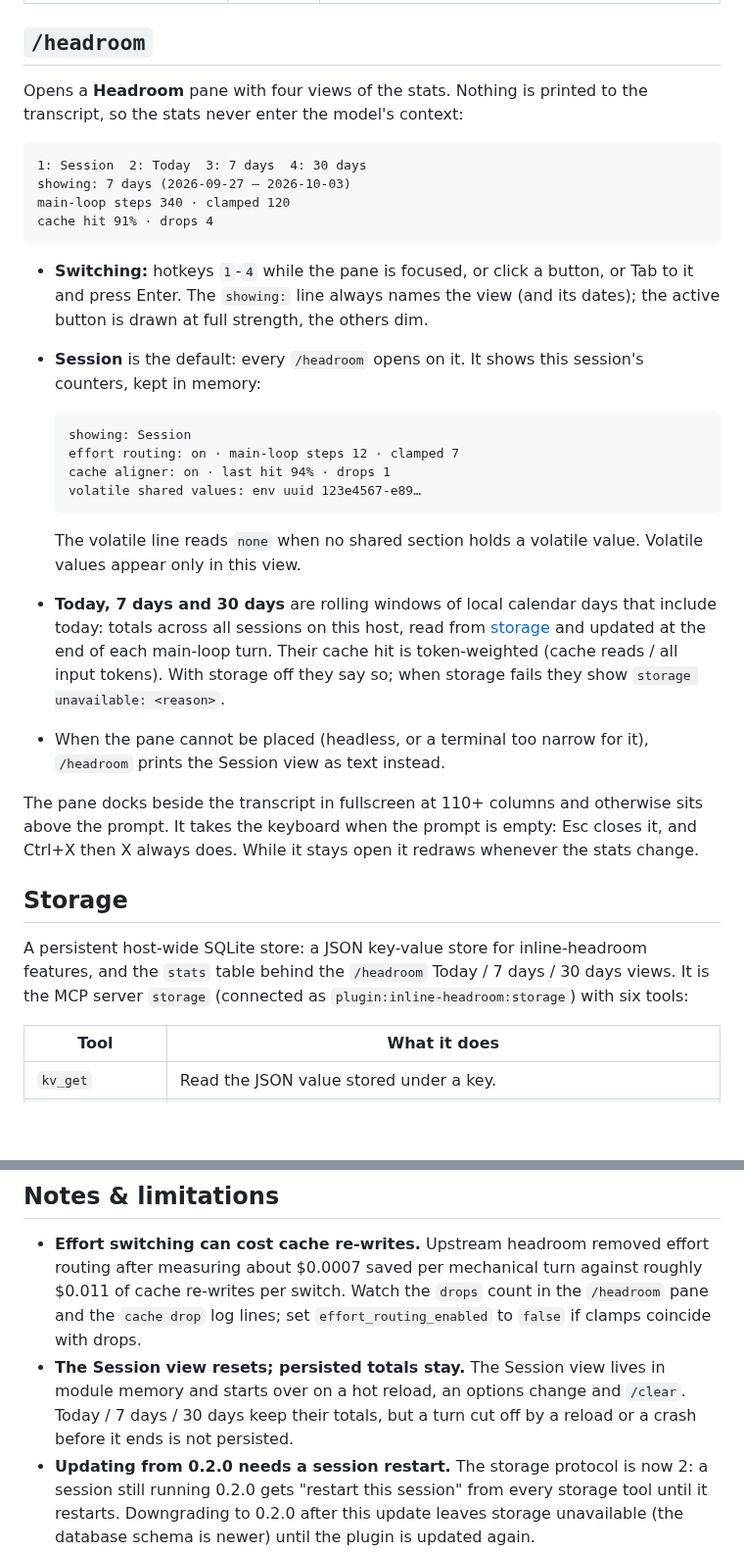
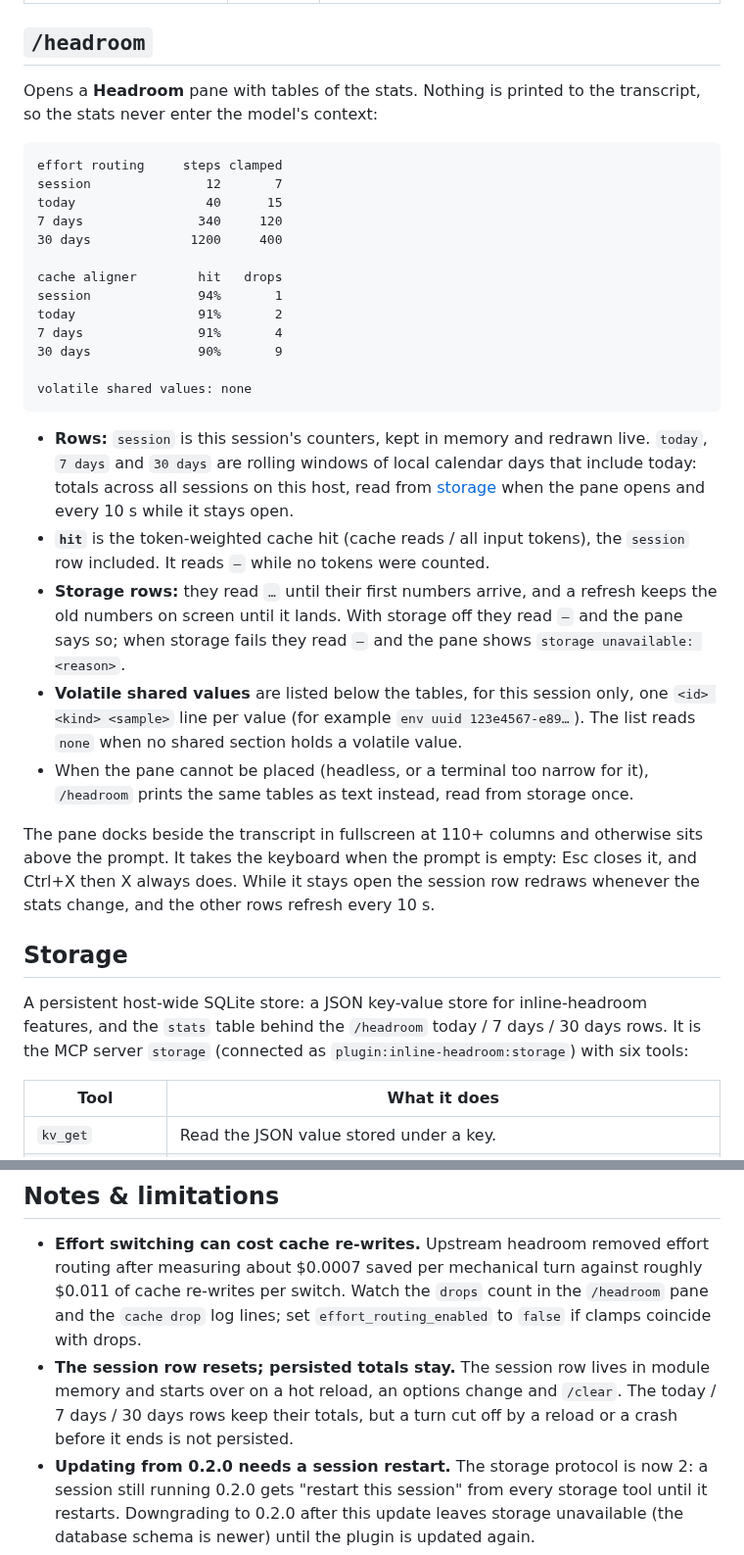
Before and after one commit to kwitsch/claude-plugins, a Markdown page: plugins/inline-headroom/README.md, 2 parts joined by grey strips. Shown at 98% size. GitHub-like rendering; blank space fills up the shorter version.

Commit message:
docs(inline-headroom): describe the /headroom tables in the README

````diff
--- a/plugins/inline-headroom/README.md
+++ b/plugins/inline-headroom/README.md
@@ -49,49 +49,51 @@ turns storage off. Set them via
 
 ## `/headroom`
 
-Opens a **Headroom** pane with four views of the stats. Nothing is printed to
-the transcript, so the stats never enter the model's context:
+Opens a **Headroom** pane with tables of the stats. Nothing is printed to the
+transcript, so the stats never enter the model's context:
 
 ```
-1: Session  2: Today  3: 7 days  4: 30 days
-showing: 7 days (2026-09-27 – 2026-10-03)
-main-loop steps 340 · clamped 120
-cache hit 91% · drops 4
+effort routing     steps clamped
+session               12       7
+today                 40      15
+7 days               340     120
+30 days             1200     400
+
+cache aligner        hit   drops
+session              94%       1
+today                91%       2
+7 days               91%       4
+30 days              90%       9
+
+volatile shared values: none
 ```
 
-- **Switching:** hotkeys `1`-`4` while the pane is focused, or click a button,
-  or Tab to it and press Enter. The `showing:` line always names the view (and
-  its dates); the active button is drawn at full strength, the others dim.
-- **Session** is the default: every `/headroom` opens on it. It shows this
-  session's counters, kept in memory:
-
-  ```
-  showing: Session
-  effort routing: on · main-loop steps 12 · clamped 7
-  cache aligner: on · last hit 94% · drops 1
-  volatile shared values: env uuid 123e4567-e89…
-  ```
-
-  The volatile line reads `none` when no shared section holds a volatile value.
-  Volatile values appear only in this view.
-
-- **Today, 7 days and 30 days** are rolling windows of local calendar days that
-  include today: totals across all sessions on this host, read from
-  [storage](#storage) and updated at the end of each main-loop turn. Their cache
-  hit is token-weighted (cache reads / all input tokens). With storage off they
-  say so; when storage fails they show `storage unavailable: <reason>`.
+- **Rows:** `session` is this session's counters, kept in memory and redrawn
+  live. `today`, `7 days` and `30 days` are rolling windows of local calendar
+  days that include today: totals across all sessions on this host, read from
+  [storage](#storage) when the pane opens and every 10 s while it stays open.
+- **`hit`** is the token-weighted cache hit (cache reads / all input tokens),
+  the `session` row included. It reads `–` while no tokens were counted.
+- **Storage rows:** they read `…` until their first numbers arrive, and a
+  refresh keeps the old numbers on screen until it lands. With storage off
+  they read `–` and the pane says so; when storage fails they read `–` and the
+  pane shows `storage unavailable: <reason>`.
+- **Volatile shared values** are listed below the tables, for this session
+  only, one `<id> <kind> <sample>` line per value (for example
+  `env uuid 123e4567-e89…`). The list reads `none` when no shared section
+  holds a volatile value.
 - When the pane cannot be placed (headless, or a terminal too narrow for it),
-  `/headroom` prints the Session view as text instead.
+  `/headroom` prints the same tables as text instead, read from storage once.
 
 The pane docks beside the transcript in fullscreen at 110+ columns and otherwise sits
 above the prompt. It takes the keyboard when the prompt is empty: Esc closes it,
-and Ctrl+X then X always does. While it stays open it redraws whenever the stats change.
+and Ctrl+X then X always does. While it stays open the session row redraws whenever the stats change, and the other rows refresh every 10 s.
 
 ## Storage
 
 A persistent host-wide SQLite store: a JSON key-value store for inline-headroom
-features, and the `stats` table behind the `/headroom` Today / 7 days / 30 days
-views. It is the MCP server `storage` (connected as
+features, and the `stats` table behind the `/headroom` today / 7 days / 30 days
+rows. It is the MCP server `storage` (connected as
 `plugin:inline-headroom:storage`) with six tools:
 
 | Tool             | What it does                                                                                             |
@@ -137,10 +139,10 @@ views. It is the MCP server `storage` (connected as
   $0.011 of cache re-writes per switch. Watch the `drops` count in the `/headroom` pane and
   the `cache drop` log lines; set `effort_routing_enabled` to `false` if clamps
   coincide with drops.
-- **The Session view resets; persisted totals stay.** The Session view lives in
+- **The session row resets; persisted totals stay.** The session row lives in
   module memory and starts over on a hot reload, an options change and `/clear`.
-  Today / 7 days / 30 days keep their totals, but a turn cut off by a reload or
-  a crash before it ends is not persisted.
+  The today / 7 days / 30 days rows keep their totals, but a turn cut off by a
+  reload or a crash before it ends is not persisted.
 - **Updating from 0.2.0 needs a session restart.** The storage protocol is now 2:
   a session still running 0.2.0 gets "restart this session" from every storage
   tool until it restarts. Downgrading to 0.2.0 after this update leaves storage
````
